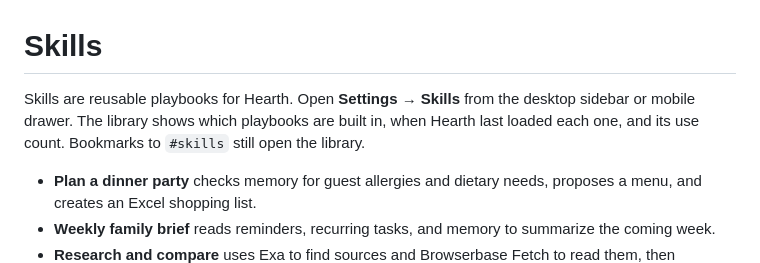
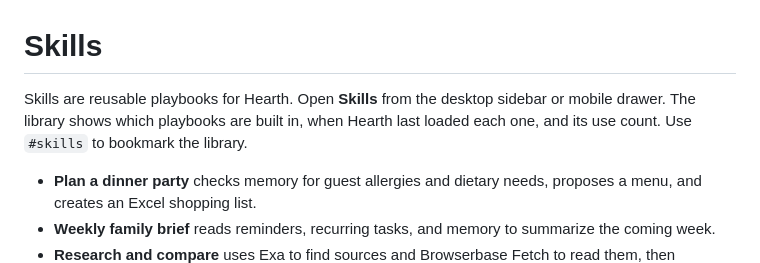
Before and after one commit to Xuefeng-Zhu/Hearth, a Markdown page: docs/skills.md, the part around the change. GitHub-like rendering.

```diff
--- a/docs/skills.md
+++ b/docs/skills.md
@@ -1,6 +1,6 @@
 # Skills
 
-Skills are reusable playbooks for Hearth. Open **Settings → Skills** from the desktop sidebar or mobile drawer. The library shows which playbooks are built in, when Hearth last loaded each one, and its use count. Bookmarks to `#skills` still open the library.
+Skills are reusable playbooks for Hearth. Open **Skills** from the desktop sidebar or mobile drawer. The library shows which playbooks are built in, when Hearth last loaded each one, and its use count. Use `#skills` to bookmark the library.
 
 - **Plan a dinner party** checks memory for guest allergies and dietary needs, proposes a menu, and creates an Excel shopping list.
 - **Weekly family brief** reads reminders, recurring tasks, and memory to summarize the coming week.
```
Also changed, not shown: QA-REPORT.md (+1 -1 lines), README.md (+5 -5 lines), docs/screenshots/connections.png, docs/screenshots/mobile-dark-drawer.png, docs/screenshots/skills.png, 7 other files.
